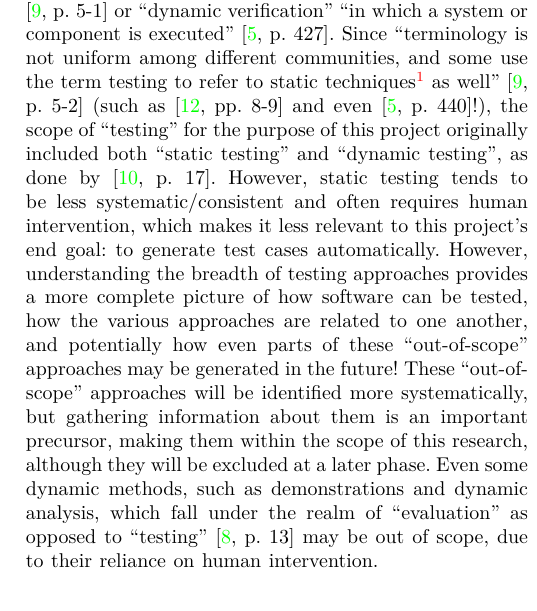
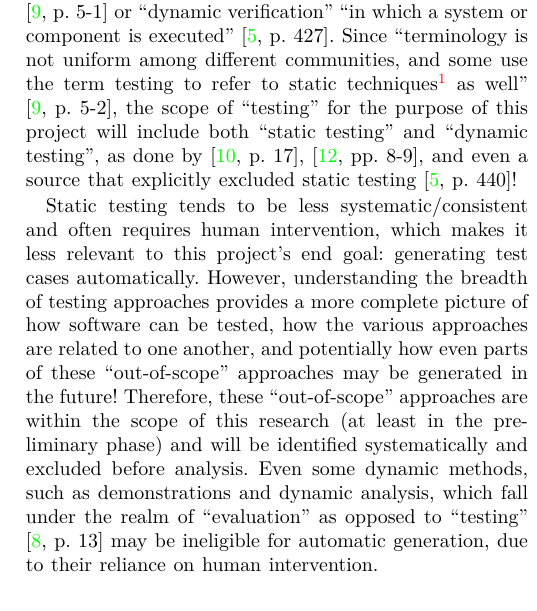
Before and after one commit to samm82/TestingTesting, a LaTeX paper (paper.tex, which reads chapters/03e_scope.tex): part of one column of page 2 of 12, cut so that both start at the same text. Compiled offline with XeLaTeX.

Commit message:
Refactor static testing part of scope

```diff
--- a/chapters/03e_scope.tex
+++ b/chapters/03e_scope.tex
@@ -142,25 +142,30 @@ itself and the code. For example:
 \subsection{Static Testing}
 \label{static-test}
 Sometimes, the term ``testing'' excludes static testing
-(\citealp[p.~222]{AmmannAndOffutt2017}; \citealp[p.~13]{Firesmith2015});
-restricting it to ``dynamic validation'' \citep[p.~5-1]{SWEBOK2024} or
+\ifnotpaper
+    (\citealp[p.~222]{AmmannAndOffutt2017}; \citealp[p.~13]{Firesmith2015})%
+\else
+    \cite[p.~222]{AmmannAndOffutt2017}, \cite[p.~13]{Firesmith2015}%
+\fi, restricting it to ``dynamic validation'' \citep[p.~5-1]{SWEBOK2024} or
 ``dynamic verification'' ``in which a system or component is
 executed'' \citep[p.~427]{IEEE2017}. Since ``terminology is not uniform
 among different communities, and some use the term \emph{testing} to refer to
 static techniques\notDefDistinctIEEE{technique} as well''
-\citep[p.~5-2]{SWEBOK2024} (such as \citep[pp.~8-9]{Gerrard2000a} and even
-\citep[p.~440]{IEEE2017}!), the scope of ``testing'' for the purpose of this
-project originally included both ``static testing'' and ``dynamic testing'', as
-done by \citet[p.~17]{IEEE2022}. However, static testing tends to be less
+\citep[p.~5-2]{SWEBOK2024}, the scope of ``testing'' for the purpose of this
+project will include both ``static testing'' and ``dynamic testing'', as
+done by \citet[p.~17]{IEEE2022}, \citet[pp.~8-9]{Gerrard2000a}, and even a
+source that explicitly excluded static testing \citep[p.~440]{IEEE2017}!
+
+Static testing tends to be less
 systematic/consistent and often requires human intervention, which makes it
-less relevant to this project's end goal: to generate test cases automatically.
+less relevant to this project's end goal: generating test cases automatically.
 However, understanding the breadth of testing approaches provides a more
 complete picture of how software can be tested, how the various approaches are
 related to one another, and potentially how even parts of these ``out-of-scope''
-approaches may be generated in the future! These ``out-of-scope'' approaches
-will be identified more systematically, but gathering information about them is
-an important precursor, making them within the scope of this research, although
-they will be excluded at a later phase. Even some dynamic methods, such as
-demonstrations and dynamic analysis, which fall under the realm of ``evaluation''
-as opposed to ``testing'' \citep[p.~13]{Firesmith2015} may be out of scope, due
+approaches may be generated in the future! Therefore, these ``out-of-scope''
+approaches are within the scope of this research (at least in the preliminary
+phase) and will be identified systematically and excluded before analysis. Even
+some dynamic methods, such as demonstrations and dynamic analysis, which fall
+under the realm of ``evaluation'' as opposed to ``testing''
+\citep[p.~13]{Firesmith2015} may be ineligible for automatic generation, due
 to their reliance on human intervention.
```
Also changed, not shown: notes.pdf, paper.pdf, thesis.pdf.
